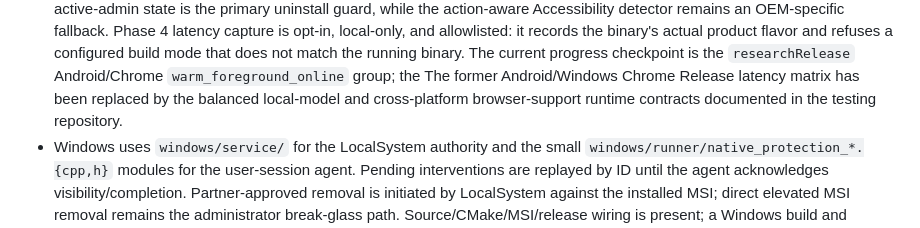
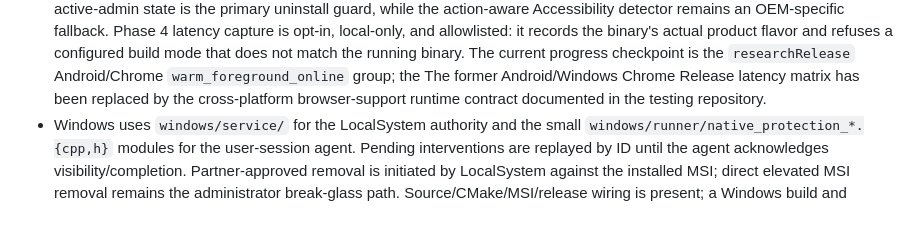
Before and after one commit to Gamblock-AI/Gamblock-AI-Apps, a Markdown page: AGENTS.md, the part around the change. Drawn GitHub-style.

```diff
--- a/AGENTS.md
+++ b/AGENTS.md
@@ -106,7 +106,7 @@ Do not hardcode URLs in features or call Dio from presentation code.
   does not match the running binary. The current progress checkpoint is the
   `researchRelease` Android/Chrome `warm_foreground_online` group; the
   The former Android/Windows Chrome Release latency matrix has been replaced by
-  the balanced local-model and cross-platform browser-support runtime contracts
+  the cross-platform browser-support runtime contract
   documented in the testing repository.
 - Windows uses `windows/service/` for the LocalSystem authority and the
   small `windows/runner/native_protection_*.{cpp,h}` modules for the
```
Also changed, not shown: README.md (+4 -4 lines), docs/ai/README.md (+3 -4 lines).
